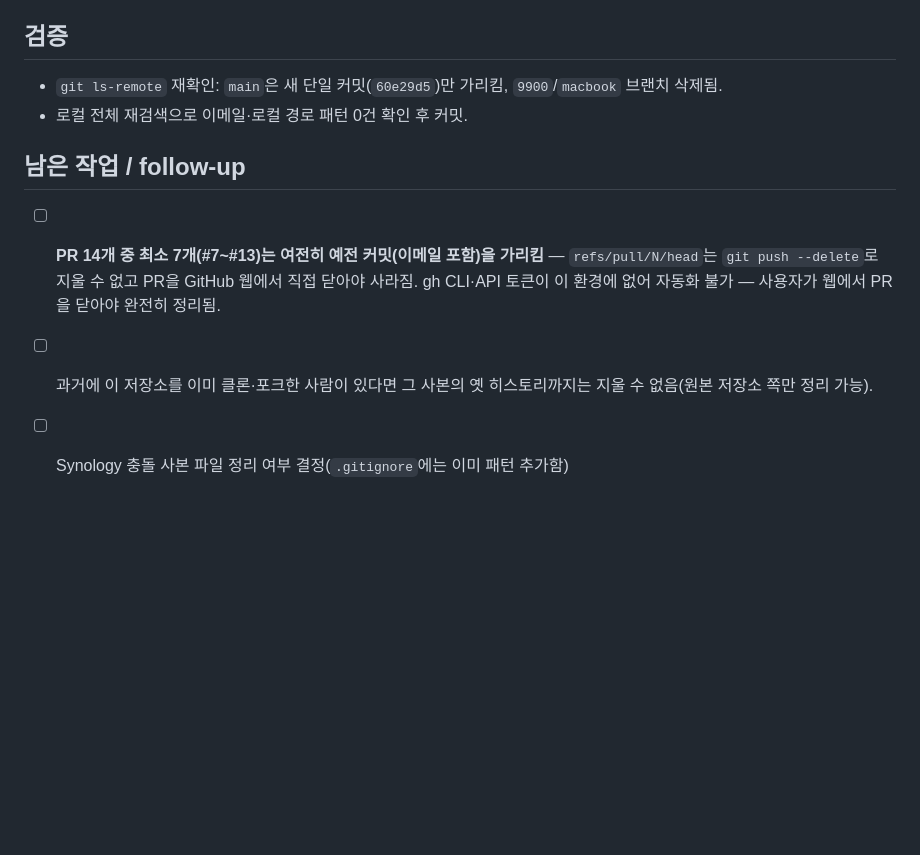
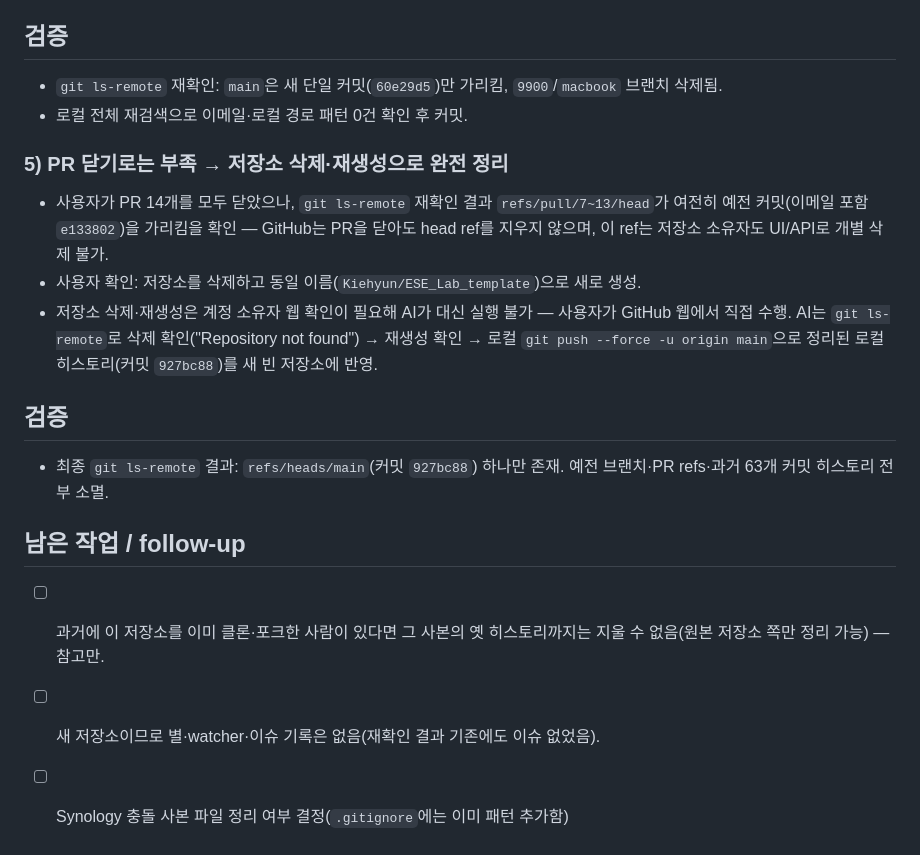
Before and after one commit to Kiehyun/ESE_Lab_template, a Markdown page: worklog/2026-08-17_14-15.md, the part around the change. Rendered like a GitHub page; blank space fills up the shorter version.

Commit message:
worklog: record repo delete/recreate to fully clear PR refs
Closing the 14 PRs did not remove their pull/N/head refs (7 of
which still pointed to the pre-cleanup commit with the leaked
email). Deleted and recreated the GitHub repo instead, then
force-pushed the clean local history to the fresh empty repo.

```diff
--- a/worklog/2026-08-17_14-15.md
+++ b/worklog/2026-08-17_14-15.md
@@ -47,7 +47,15 @@
 - `git ls-remote` 재확인: `main`은 새 단일 커밋(`60e29d5`)만 가리킴, `9900`/`macbook` 브랜치 삭제됨.
 - 로컬 전체 재검색으로 이메일·로컬 경로 패턴 0건 확인 후 커밋.
 
+### 5) PR 닫기로는 부족 → 저장소 삭제·재생성으로 완전 정리
+- 사용자가 PR 14개를 모두 닫았으나, `git ls-remote` 재확인 결과 `refs/pull/7~13/head`가 여전히 예전 커밋(이메일 포함 `e133802`)을 가리킴을 확인 — GitHub는 PR을 닫아도 head ref를 지우지 않으며, 이 ref는 저장소 소유자도 UI/API로 개별 삭제 불가.
+- 사용자 확인: 저장소를 삭제하고 동일 이름(`Kiehyun/ESE_Lab_template`)으로 새로 생성.
+- 저장소 삭제·재생성은 계정 소유자 웹 확인이 필요해 AI가 대신 실행 불가 — 사용자가 GitHub 웹에서 직접 수행. AI는 `git ls-remote`로 삭제 확인("Repository not found") → 재생성 확인 → 로컬 `git push --force -u origin main`으로 정리된 로컬 히스토리(커밋 `927bc88`)를 새 빈 저장소에 반영.
+
+## 검증
+- 최종 `git ls-remote` 결과: `refs/heads/main`(커밋 `927bc88`) 하나만 존재. 예전 브랜치·PR refs·과거 63개 커밋 히스토리 전부 소멸.
+
 ## 남은 작업 / follow-up
-- [ ] **PR 14개 중 최소 7개(#7~#13)는 여전히 예전 커밋(이메일 포함)을 가리킴** — `refs/pull/N/head`는 `git push --delete`로 지울 수 없고 PR을 GitHub 웹에서 직접 닫아야 사라짐. gh CLI·API 토큰이 이 환경에 없어 자동화 불가 — 사용자가 웹에서 PR을 닫아야 완전히 정리됨.
-- [ ] 과거에 이 저장소를 이미 클론·포크한 사람이 있다면 그 사본의 옛 히스토리까지는 지울 수 없음(원본 저장소 쪽만 정리 가능).
+- [ ] 과거에 이 저장소를 이미 클론·포크한 사람이 있다면 그 사본의 옛 히스토리까지는 지울 수 없음(원본 저장소 쪽만 정리 가능) — 참고만.
+- [ ] 새 저장소이므로 별·watcher·이슈 기록은 없음(재확인 결과 기존에도 이슈 없었음).
 - [ ] Synology 충돌 사본 파일 정리 여부 결정(`.gitignore`에는 이미 패턴 추가함)
```
